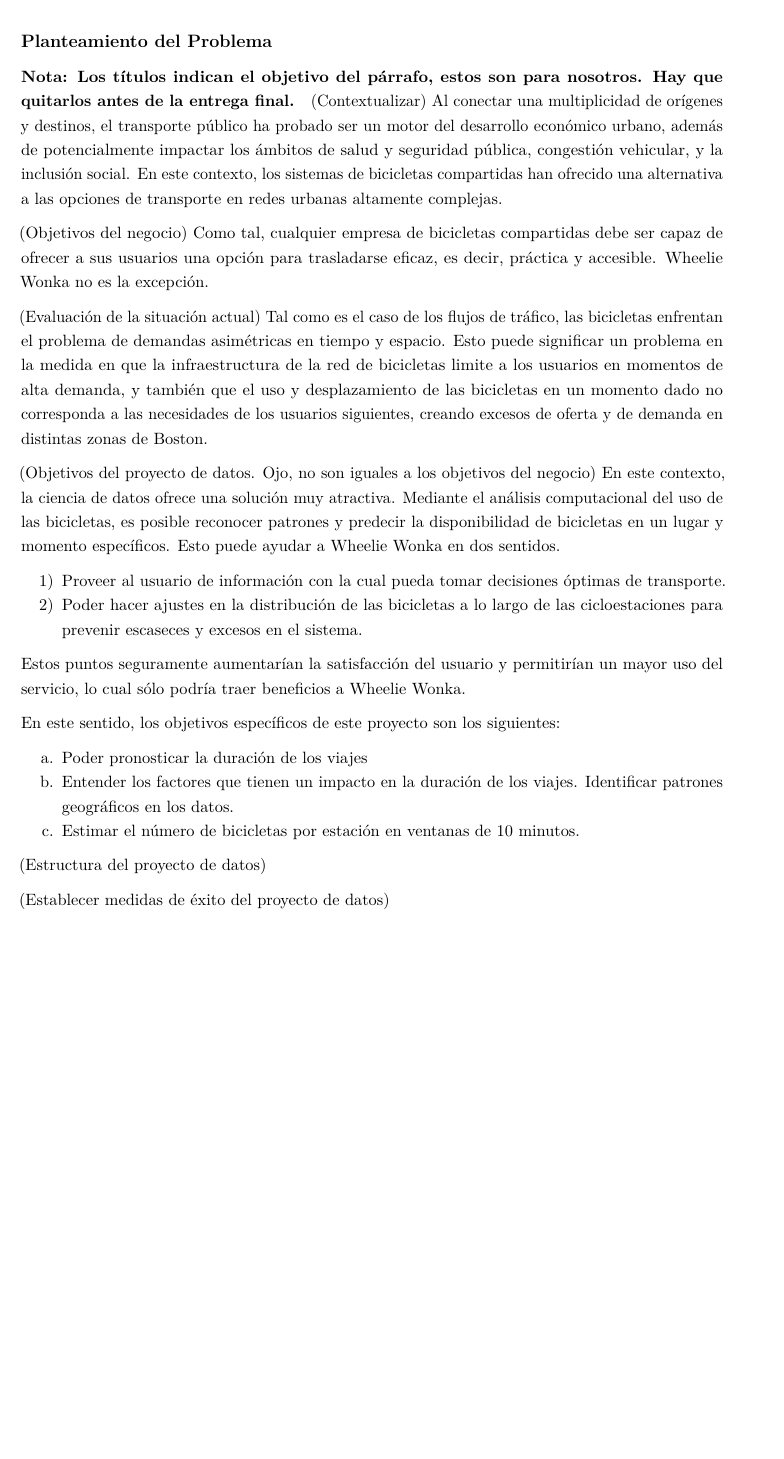
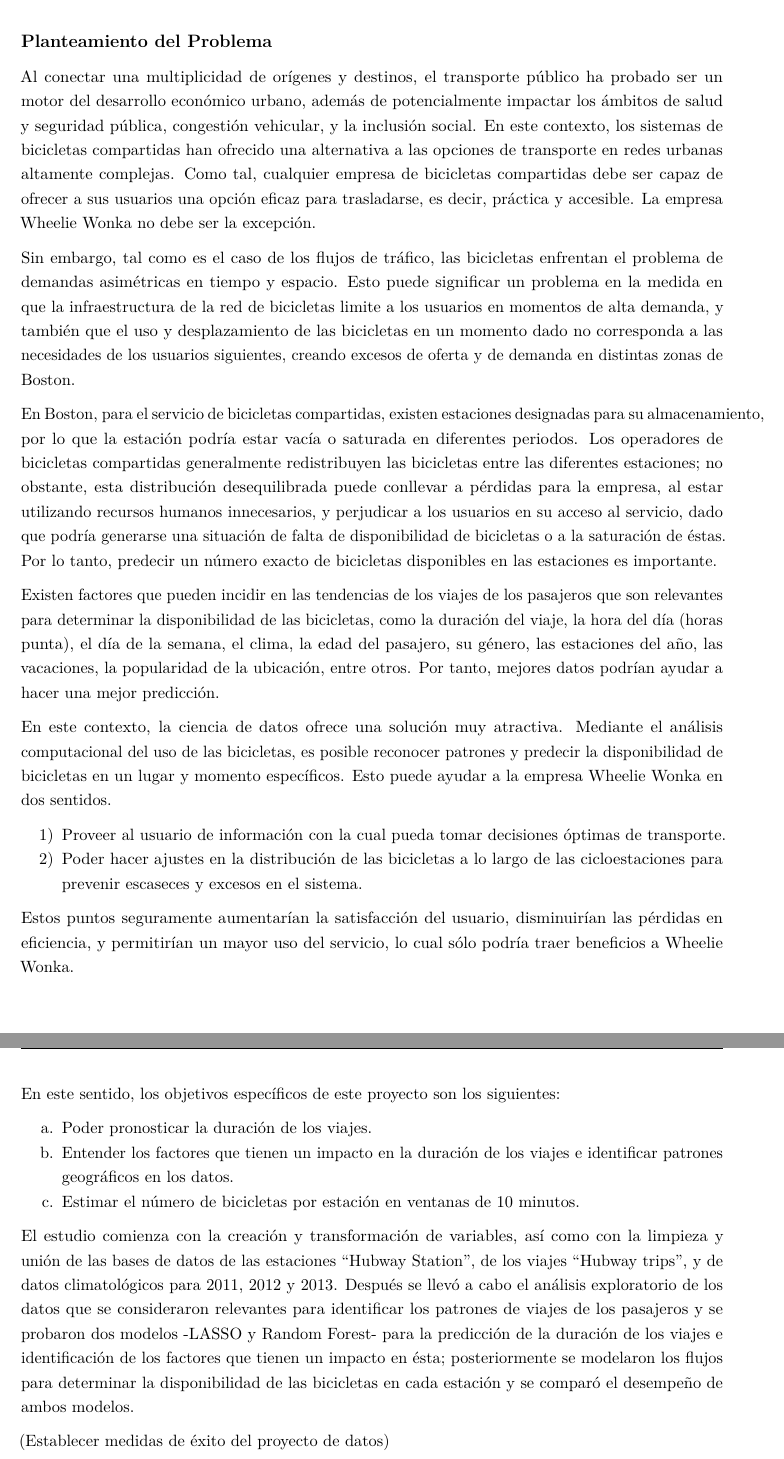
Before and after one commit to marcoyel21/economia_computacional, an R Markdown document (final/WheelieWonka.Rmd): part of page 3 of 28 before the commit and two parts of pages 3 and 4 of 28 after it, the two joined at a grey line, cut so that both start at the same text, the shorter picture padded with empty space. Rendered offline with R 4.5, knitr and Pandoc, then LaTeX, with nearby package versions; some code elsewhere in the file could not run offline.

Commit message:
Update WheelieWonka.Rmd

```diff
--- a/final/WheelieWonka.Rmd
+++ b/final/WheelieWonka.Rmd
@@ -108,34 +108,30 @@ options(scipen = 999)
 
 ## Planteamiento del Problema
 
-#### Nota: Los títulos indican el objetivo del párrafo, estos son para nosotros. Hay que quitarlos antes de la entrega final.
+Al conectar una multiplicidad de orígenes y destinos, el transporte público ha probado ser un motor del desarrollo económico urbano, además de potencialmente impactar los ámbitos de salud y seguridad pública, congestión vehicular, y la inclusión social. En este contexto, los sistemas de bicicletas compartidas han ofrecido una alternativa a las opciones de transporte en redes urbanas altamente complejas.
+Como tal, cualquier empresa de bicicletas compartidas debe ser capaz de ofrecer a sus usuarios una opción eficaz para trasladarse, es decir, práctica y accesible. La empresa Wheelie Wonka no debe ser la excepción.
 
-(Contextualizar)
-Al conectar una multiplicidad de orígenes y destinos, el transporte público ha probado ser un motor del desarrollo económico urbano, además de potencialmente impactar los ámbitos de salud y seguridad pública, congestión vehicular, y la inclusión social. En este contexto, los sistemas de bicicletas compartidas han ofrecido una alternativa a las opciones de transporte en redes urbanas altamente complejas.
+Sin embargo, tal como es el caso de los flujos de tráfico, las bicicletas enfrentan el problema de demandas asimétricas en tiempo y espacio. Esto puede significar un problema en la medida en que la infraestructura de la red de bicicletas limite a los usuarios en momentos de alta demanda, y también que el uso y desplazamiento de las bicicletas en un momento dado no corresponda a las necesidades de los usuarios siguientes, creando excesos de oferta y de demanda en distintas zonas de Boston.
 
-(Objetivos del negocio)
-Como tal, cualquier empresa de bicicletas compartidas debe ser capaz de ofrecer a sus usuarios una opción para trasladarse eficaz, es decir, práctica y accesible. Wheelie Wonka no es la excepción.
+En Boston, para el servicio de bicicletas compartidas, existen estaciones designadas para su  almacenamiento, por lo que la estación podría estar vacía o saturada en diferentes periodos. Los operadores de bicicletas compartidas generalmente redistribuyen las bicicletas entre las diferentes estaciones; no obstante, esta distribución desequilibrada puede conllevar a pérdidas para la empresa, al estar utilizando recursos humanos innecesarios, y perjudicar a los usuarios en su acceso al servicio, dado que podría generarse una situación de falta de disponibilidad de bicicletas o a la saturación de éstas. Por lo tanto, predecir un número exacto de bicicletas disponibles en las estaciones es importante.
 
+Existen factores que pueden incidir en las tendencias de los viajes de los pasajeros que son relevantes para determinar la disponibilidad de las bicicletas, como la duración del viaje, la hora del día (horas punta), el día de la semana, el clima, la edad del pasajero, su género, las estaciones del año, las vacaciones, la popularidad de la ubicación, entre otros. Por tanto, mejores datos podrían ayudar a hacer una mejor predicción.
 
-(Evaluación de la situación actual)
-Tal como es el caso de los flujos de tráfico, las bicicletas enfrentan el problema de demandas asimétricas en tiempo y espacio. Esto puede significar un problema en la medida en que la infraestructura de la red de bicicletas limite a los usuarios en momentos de alta demanda, y también que el uso y desplazamiento de las bicicletas en un momento dado no corresponda a las necesidades de los usuarios siguientes, creando excesos de oferta y de demanda en distintas zonas de Boston.
-
-
-(Objetivos del proyecto de datos. Ojo, no son iguales a los objetivos del negocio)
-En este contexto, la ciencia de datos ofrece una solución muy atractiva. Mediante el análisis computacional del uso de las bicicletas, es posible reconocer patrones y predecir la disponibilidad de bicicletas en un lugar y momento específicos. Esto puede ayudar a Wheelie Wonka en dos sentidos.
+En este contexto, la ciencia de datos ofrece una solución muy atractiva. Mediante el análisis computacional del uso de las bicicletas, es posible reconocer patrones y predecir la disponibilidad de bicicletas en un lugar y momento específicos. Esto puede ayudar a la empresa Wheelie Wonka en dos sentidos.
 
 1) Proveer al usuario de información con la cual pueda tomar decisiones óptimas de transporte.
 2) Poder hacer ajustes en la distribución de las bicicletas a lo largo de las cicloestaciones para prevenir escaseces y excesos en el sistema.
 
-Estos puntos seguramente aumentarían la satisfacción del usuario y permitirían un mayor uso del servicio, lo cual sólo podría traer beneficios a Wheelie Wonka.
+Estos puntos seguramente aumentarían la satisfacción del usuario, disminuirían las pérdidas en eficiencia, y permitirían un mayor uso del servicio, lo cual sólo podría traer beneficios a Wheelie Wonka.
 
 En este sentido, los objetivos específicos de este proyecto son los siguientes:
 
-a. Poder pronosticar la duración de los viajes
-b. Entender los factores que tienen un impacto en la duración de los viajes. Identificar patrones geográficos en los datos.
+a. Poder pronosticar la duración de los viajes.
+b. Entender los factores que tienen un impacto en la duración de los viajes e identificar patrones geográficos en los datos.
 c. Estimar el número de bicicletas por estación en ventanas de 10 minutos.
 
-(Estructura del proyecto de datos)
+El estudio comienza con la creación y transformación de variables, así como con la limpieza y unión de las bases de datos de las estaciones “Hubway Station”, de los viajes “Hubway trips”, y de datos climatológicos para 2011, 2012 y 2013. Después se llevó a cabo el análisis exploratorio de los datos que se consideraron relevantes para identificar los patrones de viajes de los pasajeros y se probaron dos modelos -LASSO y Random Forest- para la predicción de la duración de los viajes e identificación de los factores que tienen un impacto en ésta; posteriormente se modelaron los flujos para determinar la disponibilidad de las bicicletas en cada estación y se comparó el desempeño de ambos modelos.
+
 
 
 (Establecer medidas de éxito del proyecto de datos)
```
